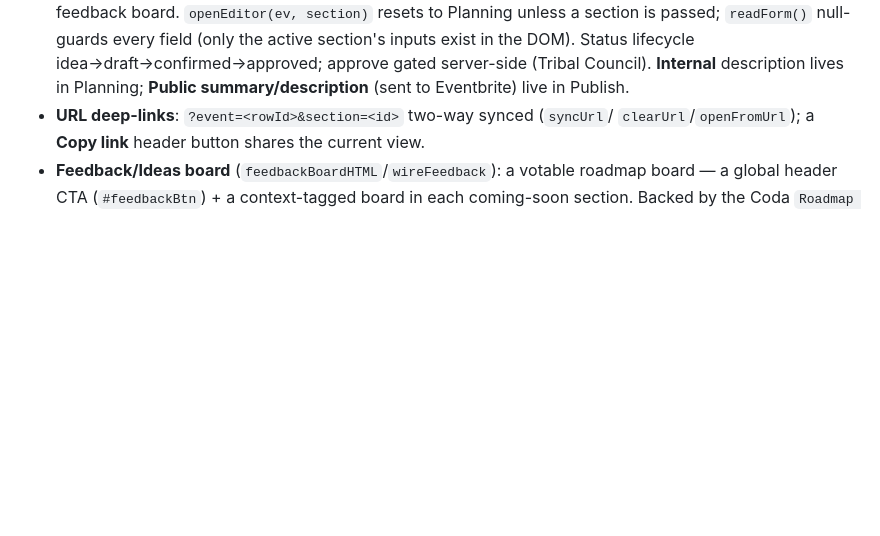
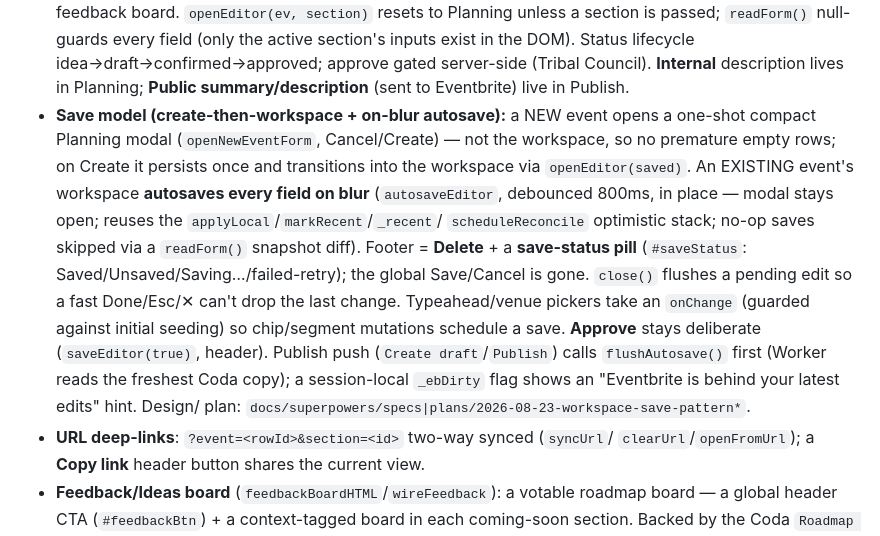
Before and after one commit to mrbadduck/est-planning-calendar, a Markdown page: CLAUDE.md, the part around the change. Rendered like a GitHub page; blank space fills up the shorter version.

Commit message:
docs(CLAUDE.md): describe create-then-workspace + on-blur autosave save model
Co-Authored-By: Claude Opus 4.8 <noreply@anthropic.com>

```diff
--- a/CLAUDE.md
+++ b/CLAUDE.md
@@ -135,6 +135,22 @@ logic in `app.js`). Key pieces of `app.js`, top to bottom:
   exist in the DOM). Status lifecycle idea→draft→confirmed→approved; approve gated
   server-side (Tribal Council). **Internal** description lives in Planning;
   **Public summary/description** (sent to Eventbrite) live in Publish.
+- **Save model (create-then-workspace + on-blur autosave):** a NEW event opens a
+  one-shot compact Planning modal (`openNewEventForm`, Cancel/Create) — not the
+  workspace, so no premature empty rows; on Create it persists once and
+  transitions into the workspace via `openEditor(saved)`. An EXISTING event's
+  workspace **autosaves every field on blur** (`autosaveEditor`, debounced 800ms,
+  in place — modal stays open; reuses the `applyLocal`/`markRecent`/`_recent`/
+  `scheduleReconcile` optimistic stack; no-op saves skipped via a `readForm()`
+  snapshot diff). Footer = **Delete** + a **save-status pill** (`#saveStatus`:
+  Saved/Unsaved/Saving…/failed-retry); the global Save/Cancel is gone. `close()`
+  flushes a pending edit so a fast Done/Esc/✕ can't drop the last change.
+  Typeahead/venue pickers take an `onChange` (guarded against initial seeding) so
+  chip/segment mutations schedule a save. **Approve** stays deliberate
+  (`saveEditor(true)`, header). Publish push (`Create draft`/`Publish`) calls
+  `flushAutosave()` first (Worker reads the freshest Coda copy); a session-local
+  `_ebDirty` flag shows an "Eventbrite is behind your latest edits" hint. Design/
+  plan: `docs/superpowers/specs|plans/2026-08-23-workspace-save-pattern*`.
 - **URL deep-links**: `?event=<rowId>&section=<id>` two-way synced (`syncUrl`/
   `clearUrl`/`openFromUrl`); a **Copy link** header button shares the current view.
 - **Feedback/Ideas board** (`feedbackBoardHTML`/`wireFeedback`): a votable roadmap
```
